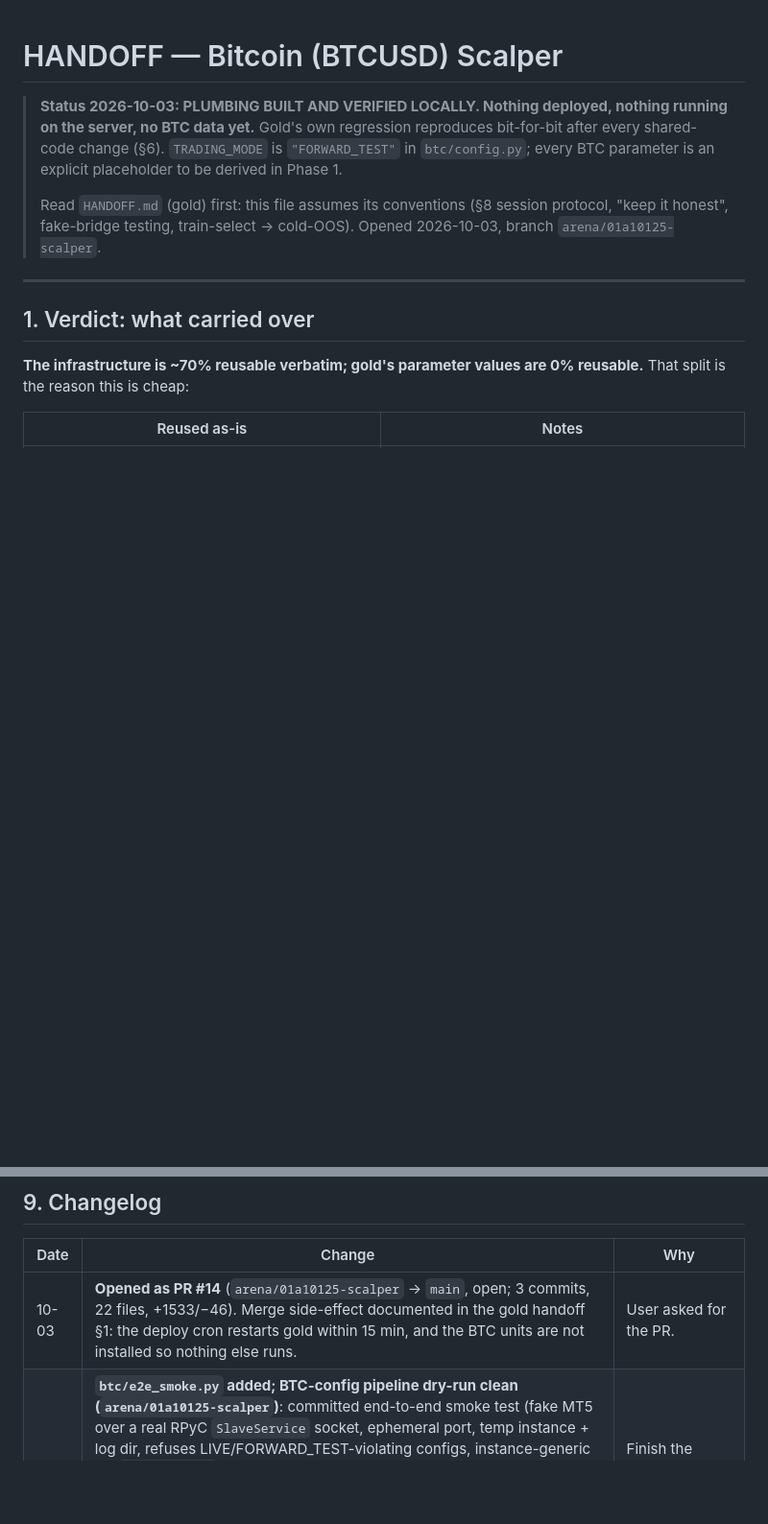
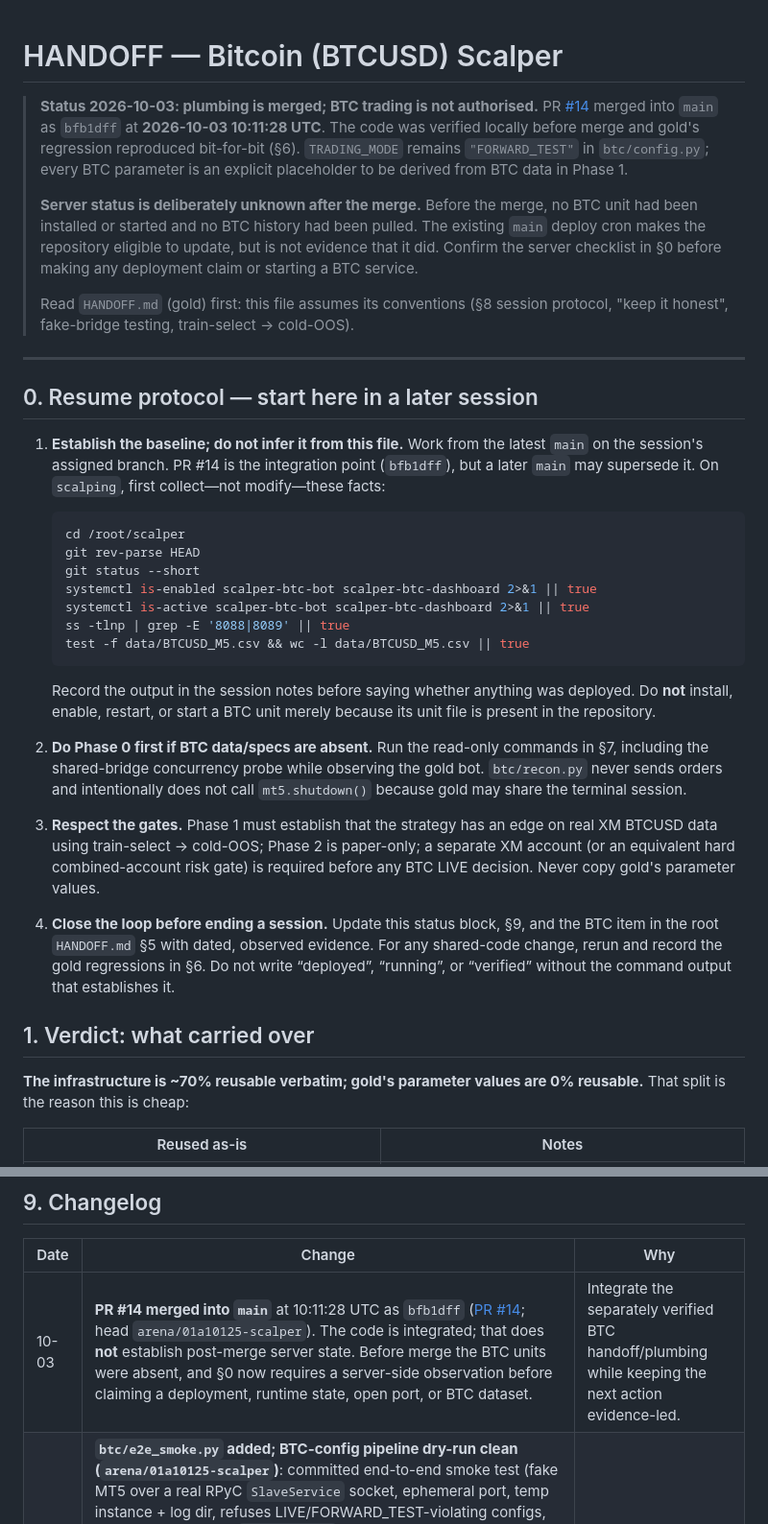
Before and after one commit to shashidaren/scalper, a Markdown page: btc/HANDOFF.md, 2 parts joined by grey strips. Shown at 96% size. Rendered like a GitHub page; blank space fills up the shorter version.

Commit message:
docs: make BTC handoff resumable after PR #14
Co-authored-by: arena-agent <297053741+arena-agent@users.noreply.github.com>

````diff
--- a/btc/HANDOFF.md
+++ b/btc/HANDOFF.md
@@ -1,16 +1,59 @@
 # HANDOFF — Bitcoin (BTCUSD) Scalper
 
-> **Status 2026-10-03: PLUMBING BUILT AND VERIFIED LOCALLY. Nothing deployed,
-> nothing running on the server, no BTC data yet.** Gold's own regression
-> reproduces bit-for-bit after every shared-code change (§6). `TRADING_MODE` is
+> **Status 2026-10-03: plumbing is merged; BTC trading is not authorised.**
+> PR [#14](https://github.com/shashidaren/scalper/pull/14) merged into `main` as
+> `bfb1dff` at **2026-10-03 10:11:28 UTC**. The code was verified locally before
+> merge and gold's regression reproduced bit-for-bit (§6). `TRADING_MODE` remains
 > `"FORWARD_TEST"` in `btc/config.py`; every BTC parameter is an explicit
-> placeholder to be derived in Phase 1.
+> placeholder to be derived from BTC data in Phase 1.
+>
+> **Server status is deliberately unknown after the merge.** Before the merge,
+> no BTC unit had been installed or started and no BTC history had been pulled.
+> The existing `main` deploy cron makes the repository eligible to update, but
+> is not evidence that it did. Confirm the server checklist in §0 before making
+> any deployment claim or starting a BTC service.
 >
 > Read `HANDOFF.md` (gold) first: this file assumes its conventions (§8 session
 > protocol, "keep it honest", fake-bridge testing, train-select → cold-OOS).
-> Opened 2026-10-03, branch `arena/01a10125-scalper`.
 
 ---
+
+## 0. Resume protocol — start here in a later session
+
+1. **Establish the baseline; do not infer it from this file.** Work from the
+   latest `main` on the session's assigned branch. PR #14 is the integration
+   point (`bfb1dff`), but a later `main` may supersede it. On `scalping`, first
+   collect—not modify—these facts:
+
+   ```bash
+   cd /root/scalper
+   git rev-parse HEAD
+   git status --short
+   systemctl is-enabled scalper-btc-bot scalper-btc-dashboard 2>&1 || true
+   systemctl is-active scalper-btc-bot scalper-btc-dashboard 2>&1 || true
+   ss -tlnp | grep -E '8088|8089' || true
+   test -f data/BTCUSD_M5.csv && wc -l data/BTCUSD_M5.csv || true
+   ```
+
+   Record the output in the session notes before saying whether anything was
+   deployed. Do **not** install, enable, restart, or start a BTC unit merely
+   because its unit file is present in the repository.
+
+2. **Do Phase 0 first if BTC data/specs are absent.** Run the read-only commands
+   in §7, including the shared-bridge concurrency probe while observing the
+   gold bot. `btc/recon.py` never sends orders and intentionally does not call
+   `mt5.shutdown()` because gold may share the terminal session.
+
+3. **Respect the gates.** Phase 1 must establish that the strategy has an edge
+   on real XM BTCUSD data using train-select → cold-OOS; Phase 2 is paper-only;
+   a separate XM account (or an equivalent hard combined-account risk gate) is
+   required before any BTC LIVE decision. Never copy gold's parameter values.
+
+4. **Close the loop before ending a session.** Update this status block, §9,
+   and the BTC item in the root `HANDOFF.md` §5 with dated, observed evidence.
+   For any shared-code change, rerun and record the gold regressions in §6. Do
+   not write “deployed”, “running”, or “verified” without the command output
+   that establishes it.
 
 ## 1. Verdict: what carried over
 
@@ -242,7 +285,7 @@ mt5env/bin/python btc/tool.py research/loss_analysis.py
 
 | Date | Change | Why |
 |---|---|---|
-| 10-03 | **Opened as PR #14** (`arena/01a10125-scalper` → `main`, open; 3 commits, 22 files, +1533/−46). Merge side-effect documented in the gold handoff §1: the deploy cron restarts gold within 15 min, and the BTC units are not installed so nothing else runs. | User asked for the PR. |
+| 10-03 | **PR #14 merged into `main`** at 10:11:28 UTC as `bfb1dff` ([PR #14](https://github.com/shashidaren/scalper/pull/14); head `arena/01a10125-scalper`). The code is integrated; that does **not** establish post-merge server state. Before merge the BTC units were absent, and §0 now requires a server-side observation before claiming a deployment, runtime state, open port, or BTC dataset. | Integrate the separately verified BTC handoff/plumbing while keeping the next action evidence-led. |
 | 10-03 | **`btc/e2e_smoke.py` added; BTC-config pipeline dry-run clean (`arena/01a10125-scalper`)**: committed end-to-end smoke test (fake MT5 over a real RPyC `SlaveService` socket, ephemeral port, temp instance + log dir, refuses LIVE/FORWARD_TEST-violating configs, instance-generic via `--config-dir`) — passes 7/7 on the BTC instance and on the gold config dir, proving the contract-size hook per instrument (−$3.45 vs −$344.72 on the same 344.7-point stop). Fixed two harness bugs found this way (buffered prints lost at `os._exit`; the fake *tick* spread must respect the instance's `MAX_SPREAD_POINTS`, since the live gate reads the tick, not the CSV). Ran the full BTC pipeline (sweep `--verify`, `--oos`, `loss_analysis`) under the BTC config on synthetic BTC-shaped bars: tooling runs, `--verify` agrees, session filter off shows as `session=off`. Gold re-checked after the small shared-code cleanups (`loss_analysis` session-off display, "Price Δ%" header, order-comment hook): backtest, parity and paper-exit all unchanged. | Finish the plumbing verification end-to-end and prove the runbook works before real BTC data exists. |
 | 10-03 | **Phase 1 plumbing built + verified (`arena/01a10125-scalper`)**: ten backwards-compatible hooks in shared code (contract size, price digits/POINT, `LOG_DIR`, ATR floor + SL/TP multiples, indicator periods, dashboard title); `btc/config.py` (all BTC values, placeholders flagged), `btc/_instance.py`, `btc/run.py`, `btc/dashboard.py`, `btc/tool.py`; `services/scalper-btc-{bot,dashboard}.service`; `deploy.sh` multi-service restart that skips uninstalled units. Verified: gold `backtest.py` and `parity_test.py` unchanged, `btc/tool.py --check` 9/9, a gold-identical instance config reproduces gold's numbers exactly, sweep ≡ backtest under the BTC config, both shims resolve the right engine/config, template renders both titles. | User chose to build the plumbing in parallel with the server-side Phase 0 recon. |
 | 10-03 | Created this file + `btc/recon.py` (read-only Phase 0 probe; `--self-test` verified) and a pointer/record in the gold `HANDOFF.md`. | User asked whether a BTC scalper is cheaper given the gold work, and asked for a separate handoff. |
````
Also changed, not shown: HANDOFF.md (+15 -9 lines).
